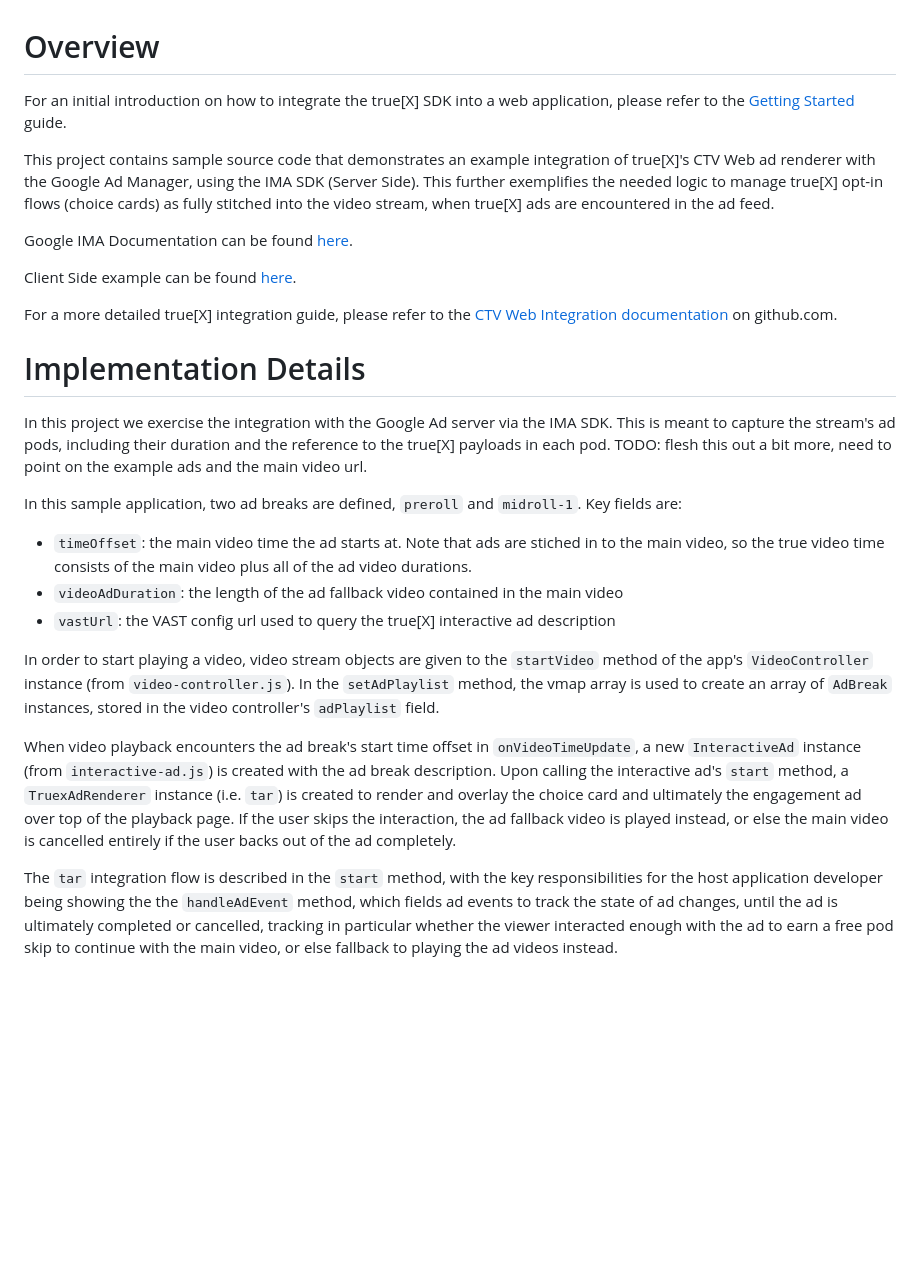
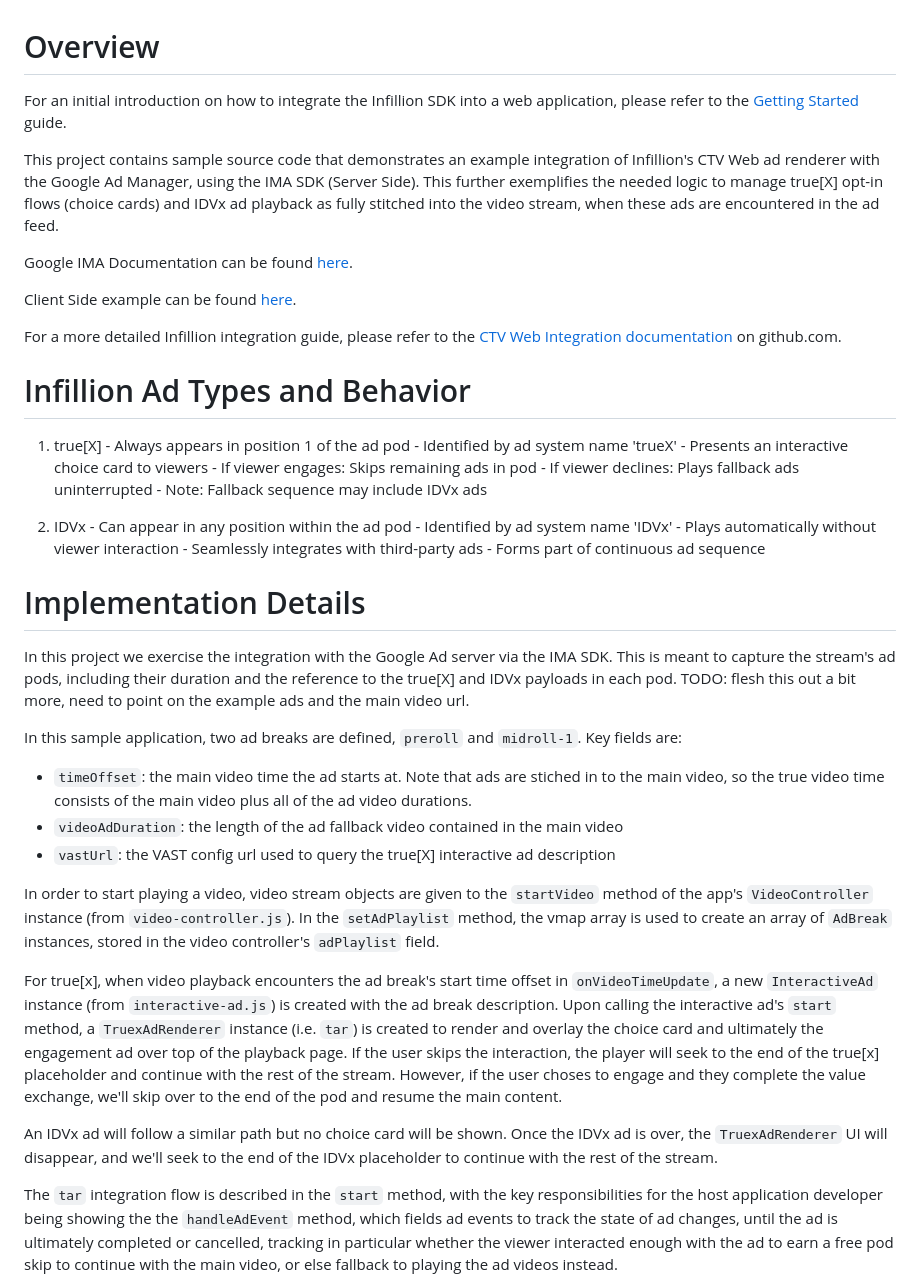
Before and after one commit to socialvibe/truex-ctv-google-ima-ssai-ref-app, a Markdown page: README.md, the part around the change. Drawn GitHub-style; blank space fills up the shorter version.

Commit message:
Updated README to include IDVx

```diff
--- a/README.md
+++ b/README.md
@@ -1,18 +1,34 @@
 # Overview
 
-For an initial introduction on how to integrate the true[X] SDK into a web application, please refer to the [Getting Started](./GETTING_STARTED.md) guide.
+For an initial introduction on how to integrate the Infillion SDK into a web application, please refer to the [Getting Started](./GETTING_STARTED.md) guide.
 
-This project contains sample source code that demonstrates an example integration of true[X]'s CTV Web ad renderer with the Google Ad Manager, using the IMA SDK (Server Side). This further exemplifies the needed logic to manage true[X] opt-in flows (choice cards) as fully stitched into the video stream, when true[X] ads are encountered in the ad feed.
+This project contains sample source code that demonstrates an example integration of Infillion's CTV Web ad renderer with the Google Ad Manager, using the IMA SDK (Server Side). This further exemplifies the needed logic to manage true[X] opt-in flows (choice cards) and IDVx ad playback as fully stitched into the video stream, when these ads are encountered in the ad feed.
 
 Google IMA Documentation can be found [here](https://developers.google.com/interactive-media-ads).
 
 Client Side example can be found [here](https://github.com/socialvibe/truex-ctv-google-ima-csai-ref-app).
 
-For a more detailed true[X] integration guide, please refer to the [CTV Web Integration documentation](https://github.com/socialvibe/truex-ctv-web-integration) on github.com.
+For a more detailed Infillion integration guide, please refer to the [CTV Web Integration documentation](https://github.com/socialvibe/truex-ctv-web-integration) on github.com.
+
+# Infillion Ad Types and Behavior
+  1. true[X]
+    - Always appears in position 1 of the ad pod
+    - Identified by ad system name 'trueX'
+    - Presents an interactive choice card to viewers
+    - If viewer engages: Skips remaining ads in pod
+    - If viewer declines: Plays fallback ads uninterrupted
+    - Note: Fallback sequence may include IDVx ads
+
+  2. IDVx
+    - Can appear in any position within the ad pod
+    - Identified by ad system name 'IDVx'
+    - Plays automatically without viewer interaction
+    - Seamlessly integrates with third-party ads
+    - Forms part of continuous ad sequence
 
 # Implementation Details
 
-In this project we exercise the integration with the Google Ad server via the IMA SDK. This is meant to capture the stream's ad pods, including their duration and the reference to the true[X] payloads in each pod.
+In this project we exercise the integration with the Google Ad server via the IMA SDK. This is meant to capture the stream's ad pods, including their duration and the reference to the true[X] and IDVx payloads in each pod.
 TODO: flesh this out a bit more, need to point on the example ads and the main video url.
 
 In this sample application, two ad breaks are defined, `preroll` and `midroll-1`. Key fields are:
@@ -22,7 +38,9 @@ In this sample application, two ad breaks are defined, `preroll` and `midroll-1`
 
 In order to start playing a video, video stream objects are given to the `startVideo` method of the app's `VideoController` instance (from `video-controller.js`). In the `setAdPlaylist` method, the vmap array is used to create an array of `AdBreak` instances, stored in the video controller's `adPlaylist` field.
 
-When video playback encounters the ad break's start time offset in `onVideoTimeUpdate`, a new `InteractiveAd` instance (from `interactive-ad.js`) is created with the ad break description. Upon calling the interactive ad's `start` method, a `TruexAdRenderer` instance (i.e. `tar`) is created to render and overlay the choice card and ultimately the engagement ad over top of the playback page. If the user skips the interaction, the ad fallback video is played instead, or else the main video is cancelled entirely if the user backs out of the ad completely.
+For true[x], when video playback encounters the ad break's start time offset in `onVideoTimeUpdate`, a new `InteractiveAd` instance (from `interactive-ad.js`) is created with the ad break description. Upon calling the interactive ad's `start` method, a `TruexAdRenderer` instance (i.e. `tar`) is created to render and overlay the choice card and ultimately the engagement ad over top of the playback page. If the user skips the interaction, the player will seek to the end of the true[x] placeholder and continue with the rest of the stream. However, if the user choses to engage and they complete the value exchange, we'll skip over to the end of the pod and resume the main content.
+
+An IDVx ad will follow a similar path but no choice card will be shown. Once the IDVx ad is over, the `TruexAdRenderer` UI will disappear, and we'll seek to the end of the  IDVx placeholder to continue with the rest of the stream.
 
 The `tar` integration flow is described in the `start` method, with the key responsibilities for the host application developer being showing the the `handleAdEvent` method, which fields ad events to track the state of ad changes, until the ad is ultimately completed or cancelled, tracking in particular whether the viewer interacted enough with the ad to earn a free pod skip to continue with the main video, or else fallback to playing the ad videos instead.
 
```
